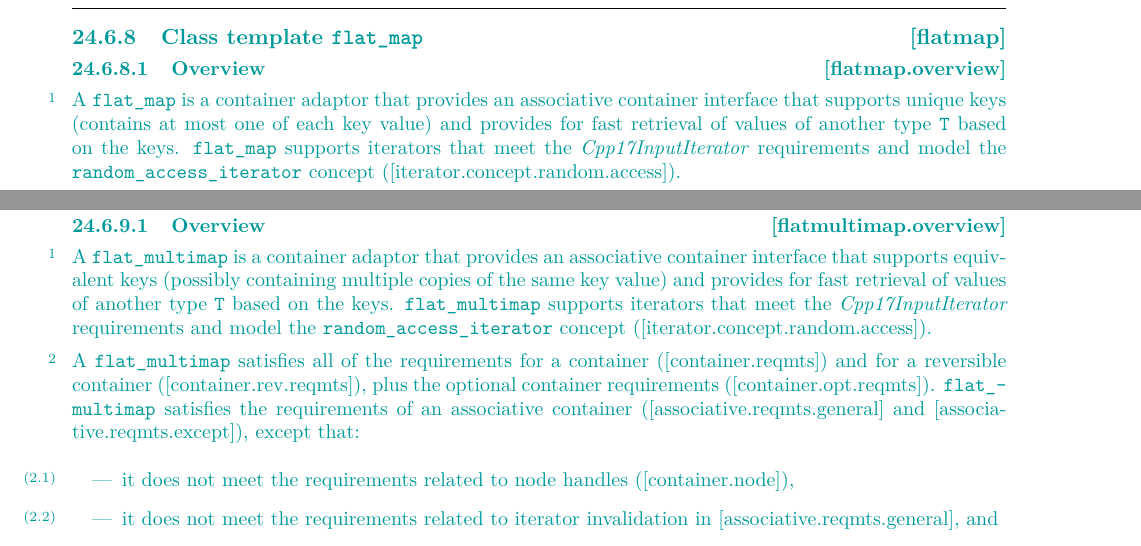
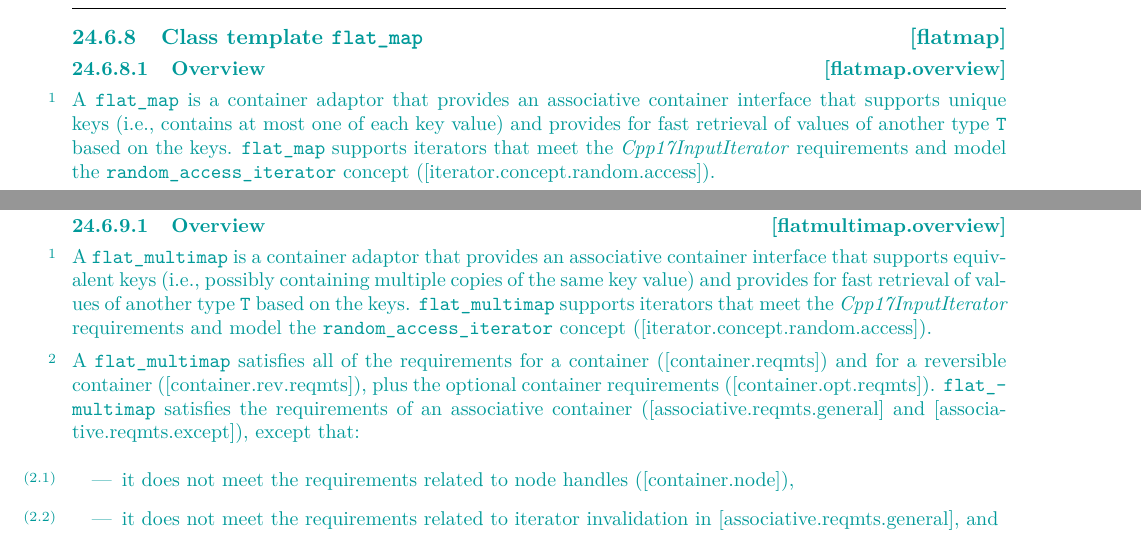
Before and after one commit to tzlaine/flat_map, a LaTeX book (paper/paper.tex, which reads paper/containers-lib.tex): two parts of pages 8 and 21 of 31, joined at a grey line, cut so that both start at the same text. Compiled offline with pdfLaTeX.

Commit message:
Add i.e. to the paranthesized comment in the intro of flat{multi,}map.overview.

```diff
--- a/paper/containers-lib.tex
+++ b/paper/containers-lib.tex
@@ -238,7 +238,7 @@ namespace std {
 \pnum
 \indexlibrary{\idxcode{flatmap}}%
 A \tcode{flat_map} is a container adaptor that provides an associative
-container interface that supports unique keys (contains at most one of each
+container interface that supports unique keys (i.e., contains at most one of each
 key value) and provides for fast retrieval of values of another type \tcode{T}
 based on the keys. \tcode{flat_map} supports iterators that meet the
 \oldconcept{InputIterator} requirements and model the \libconcept{random_access_iterator}
@@ -1223,7 +1223,7 @@ return original_size - c.size();
 \pnum
 \indexlibrary{\idxcode{flatmultimap}}%
 A \tcode{flat_multimap} is a container adaptor that provides an associative
-container interface that supports equivalent keys (possibly containing
+container interface that supports equivalent keys (i.e., possibly containing
 multiple copies of the same key value) and provides for fast retrieval of
 values of another type \tcode{T} based on the keys. \tcode{flat_multimap}
 supports iterators that meet the \oldconcept{InputIterator} requirements
```
